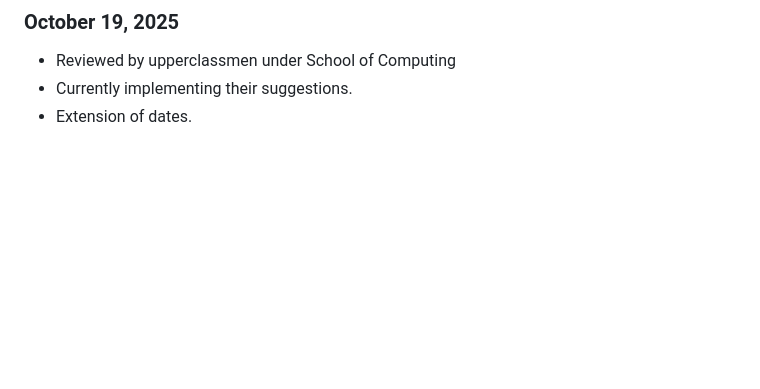
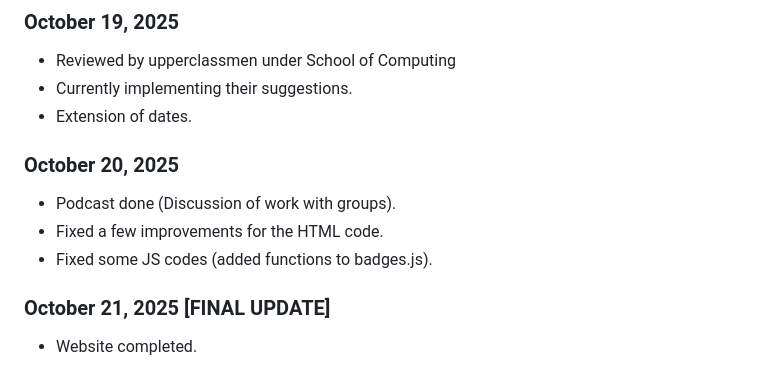
Before and after one commit to phantomdoescode/Pokemmunity, a Markdown page: README.md, the part around the change. Drawn GitHub-style; blank space fills up the shorter version.

```diff
--- a/README.md
+++ b/README.md
@@ -121,3 +121,11 @@ Let's catch them all, shall we?
 - Reviewed by upperclassmen under School of Computing
 - Currently implementing their suggestions.
 - Extension of dates.
+
+### October 20, 2025
+- Podcast done (Discussion of work with groups).
+- Fixed a few improvements for the HTML code.
+- Fixed some JS codes (added functions to badges.js).
+
+### October 21, 2025 [FINAL UPDATE]
+- Website completed.
```
